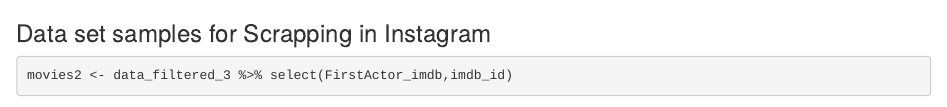
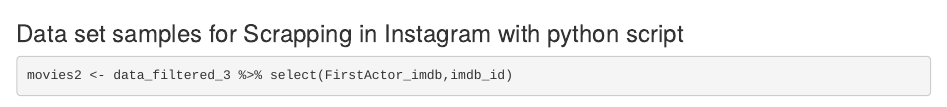
Before and after one commit to SofiaVillamil/Master-Thesis, an R Markdown document (Scrapping and Data Part 2/Instagram Scrapping_Part_4.Rmd): the page in a window 1100 px wide, from 2720 px down. Rendered offline with R 4.5, knitr and Pandoc, with nearby package versions; some code elsewhere in the file could not run offline.

Commit message:
little change

````diff
--- a/Scrapping and Data Part 2/Instagram Scrapping_Part_4.Rmd
+++ b/Scrapping and Data Part 2/Instagram Scrapping_Part_4.Rmd
@@ -105,7 +105,7 @@ write.csv(data_filtered_3, "C:/Users/sofia/Documents/Documentos/Master Computati
 
 ```
 
-### Data set samples for Scrapping in Instagram
+### Data set samples for Scrapping in Instagram with python script
 
 ```{r}
 movies2 <- data_filtered_3 %>% select(FirstActor_imdb,imdb_id)
````
